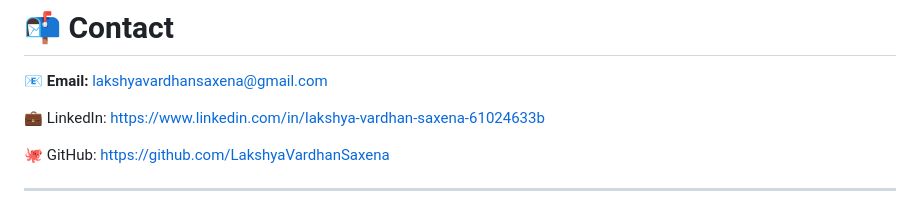
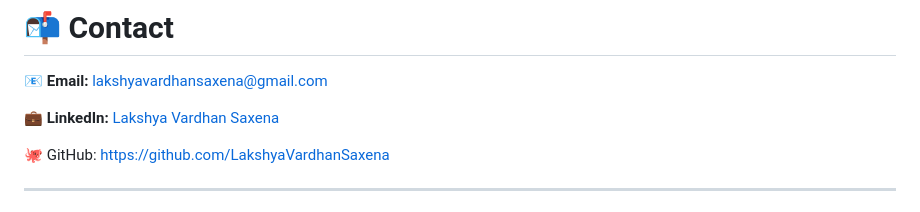
Before and after one commit to LakshyaVardhanSaxena/portfolio-website, a Markdown page: README.md, the part around the change. GitHub-like rendering.

Commit message:
Update contact Link

```diff
--- a/README.md
+++ b/README.md
@@ -143,7 +143,7 @@ I enjoy building responsive, user-friendly, and modern websites while continuous
 📧 **Email:** [lakshyavardhansaxena@gmail.com](mailto:lakshyavardhansaxena@gmail.com)
 
 
-💼 LinkedIn: https://www.linkedin.com/in/lakshya-vardhan-saxena-61024633b
+💼 **LinkedIn:** [Lakshya Vardhan Saxena](https://www.linkedin.com/in/lakshya-vardhan-saxena-61024633b)
 
 🐙 GitHub: https://github.com/LakshyaVardhanSaxena
 
```
